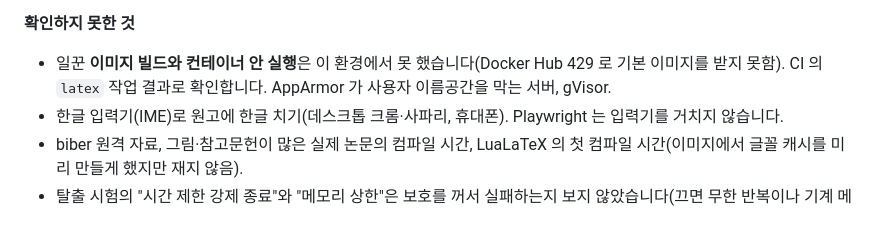
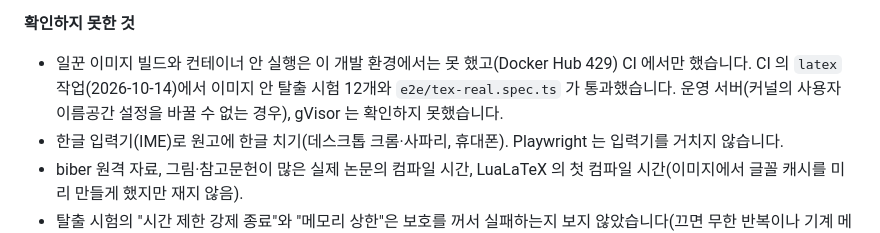
Before and after one commit to ZN9812/AllDoc, a Markdown page: docs/LATEX.md, the part around the change. GitHub-like rendering.

```diff
--- a/docs/LATEX.md
+++ b/docs/LATEX.md
@@ -37,7 +37,7 @@ Overleaf 처럼 LaTeX 프로젝트를 편집하고, 서버에서 컴파일한 PD
 - 그때 탈출 시험 12개 중 7개가 TeX 가 아예 돌지 않았는데도 "막혔다"로 통과했습니다. 이제 모든 경우에 TeX 가 실제로 돌았는지(엔진 첫 줄, 시간 제한은 `main.log` 생성) 먼저 확인하고, 격리 도구가 시작하지 못하게 일부러 망가뜨리면 11개가 실패하는 것을 이 기계에서 봤습니다.
 
 **확인하지 못한 것**
-- 일꾼 **이미지 빌드와 컨테이너 안 실행**은 이 환경에서 못 했습니다(Docker Hub 429 로 기본 이미지를 받지 못함). CI 의 `latex` 작업 결과로 확인합니다. AppArmor 가 사용자 이름공간을 막는 서버, gVisor.
+- 일꾼 이미지 빌드와 컨테이너 안 실행은 이 개발 환경에서는 못 했고(Docker Hub 429) CI 에서만 했습니다. CI 의 `latex` 작업(2026-10-14)에서 이미지 안 탈출 시험 12개와 `e2e/tex-real.spec.ts` 가 통과했습니다. 운영 서버(커널의 사용자 이름공간 설정을 바꿀 수 없는 경우), gVisor 는 확인하지 못했습니다.
 - 한글 입력기(IME)로 원고에 한글 치기(데스크톱 크롬·사파리, 휴대폰). Playwright 는 입력기를 거치지 않습니다.
 - biber 원격 자료, 그림·참고문헌이 많은 실제 논문의 컴파일 시간, LuaLaTeX 의 첫 컴파일 시간(이미지에서 글꼴 캐시를 미리 만들게 했지만 재지 않음).
 - 탈출 시험의 "시간 제한 강제 종료"와 "메모리 상한"은 보호를 꺼서 실패하는지 보지 않았습니다(끄면 무한 반복이나 기계 메모리 고갈이 되어서).
```
Also changed, not shown: docs/DEPLOY.md (+2 -2 lines).
